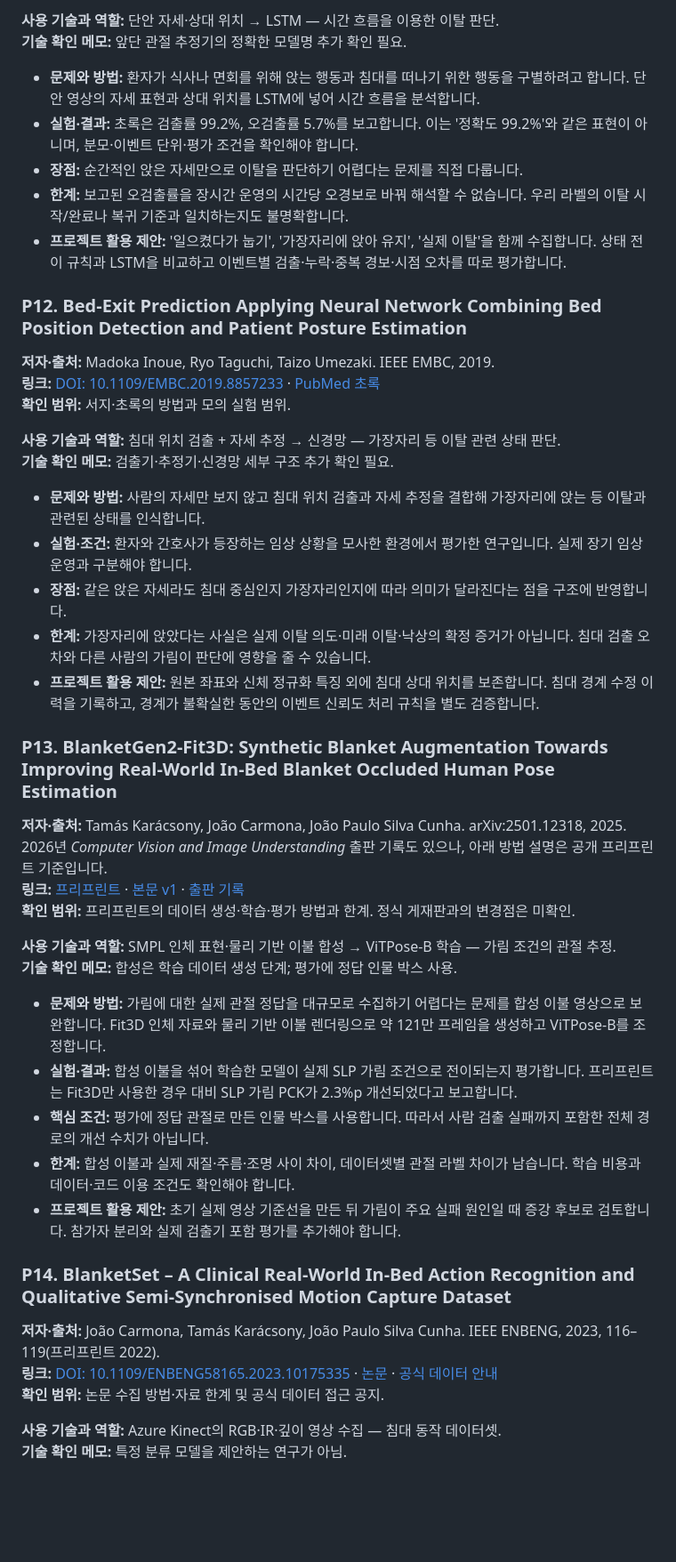
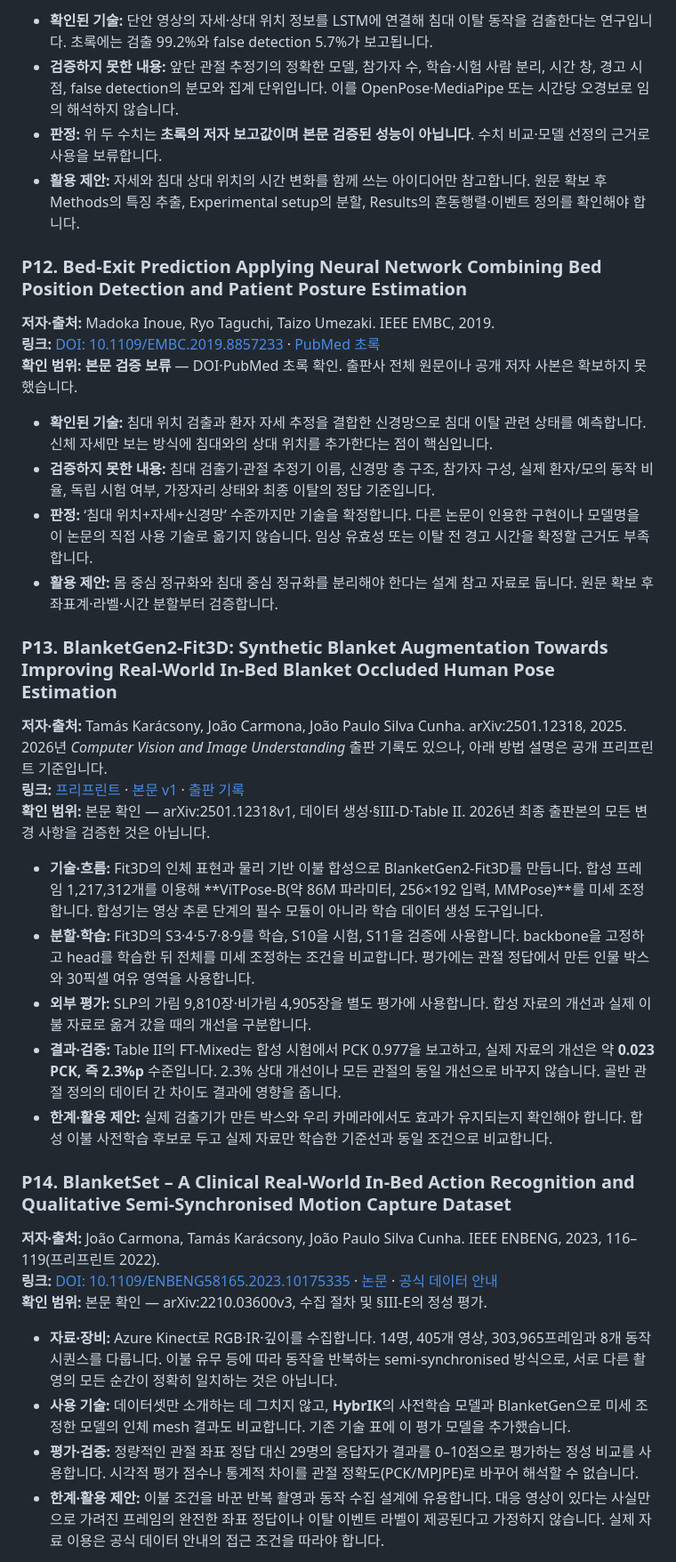
Before and after one commit to zntks1234/bed-pose-skeleton-ai, a Markdown page: docs/LITERATURE_REVIEW.md, the part around one of its changes. Shown at 89% size. Rendered like a GitHub page; blank space fills up the shorter version.

Commit message:
docs: verify full-text methods and expand 25-paper literature review

```diff
--- a/docs/LITERATURE_REVIEW.md
+++ b/docs/LITERATURE_REVIEW.md
@@ -259,52 +252,46 @@
 
-**사용 기술과 역할:** 단안 자세·상대 위치 → LSTM — 시간 흐름을 이용한 이탈 판단.
-**기술 확인 메모:** 앞단 관절 추정기의 정확한 모델명 추가 확인 필요.
+- **확인된 기술:** 단안 영상의 자세·상대 위치 정보를 LSTM에 연결해 침대 이탈 동작을 검출한다는 연구입니다. 초록에는 검출 99.2%와 false detection 5.7%가 보고됩니다.
+- **검증하지 못한 내용:** 앞단 관절 추정기의 정확한 모델, 참가자 수, 학습·시험 사람 분리, 시간 창, 경고 시점, false detection의 분모와 집계 단위입니다. 이를 OpenPose·MediaPipe 또는 시간당 오경보로 임의 해석하지 않습니다.
+- **판정:** 위 두 수치는 **초록의 저자 보고값이며 본문 검증된 성능이 아닙니다**. 수치 비교·모델 선정의 근거로 사용을 보류합니다.
+- **활용 제안:** 자세와 침대 상대 위치의 시간 변화를 함께 쓰는 아이디어만 참고합니다. 원문 확보 후 Methods의 특징 추출, Experimental setup의 분할, Results의 혼동행렬·이벤트 정의를 확인해야 합니다.
 
-- **문제와 방법:** 환자가 식사나 면회를 위해 앉는 행동과 침대를 떠나기 위한 행동을 구별하려고 합니다. 단안 영상의 자세 표현과 상대 위치를 LSTM에 넣어 시간 흐름을 분석합니다.
-- **실험·결과:** 초록은 검출률 99.2%, 오검출률 5.7%를 보고합니다. 이는 '정확도 99.2%'와 같은 표현이 아니며, 분모·이벤트 단위·평가 조건을 확인해야 합니다.
-- **장점:** 순간적인 앉은 자세만으로 이탈을 판단하기 어렵다는 문제를 직접 다룹니다.
-- **한계:** 보고된 오검출률을 장시간 운영의 시간당 오경보로 바꿔 해석할 수 없습니다. 우리 라벨의 이탈 시작/완료나 복귀 기준과 일치하는지도 불명확합니다.
-- **프로젝트 활용 제안:** '일으켰다가 눕기', '가장자리에 앉아 유지', '실제 이탈'을 함께 수집합니다. 상태 전이 규칙과 LSTM을 비교하고 이벤트별 검출·누락·중복 경보·시점 오차를 따로 평가합니다.
 
 <a id="p12"></a>
 ### P12. Bed-Exit Prediction Applying Neural Network Combining Bed Position Detection and Patient Posture Estimation
 
 **저자·출처:** Madoka Inoue, Ryo Taguchi, Taizo Umezaki. IEEE EMBC, 2019.
 **링크:** [DOI: 10.1109/EMBC.2019.8857233](https://doi.org/10.1109/EMBC.2019.8857233) · [PubMed 초록](https://pubmed.ncbi.nlm.nih.gov/31946570/)
-**확인 범위:** 서지·초록의 방법과 모의 실험 범위.
+**확인 범위:** **본문 검증 보류** — DOI·PubMed 초록 확인. 출판사 전체 원문이나 공개 저자 사본은 확보하지 못했습니다.
 
-**사용 기술과 역할:** 침대 위치 검출 + 자세 추정 → 신경망 — 가장자리 등 이탈 관련 상태 판단.
-**기술 확인 메모:** 검출기·추정기·신경망 세부 구조 추가 확인 필요.
+- **확인된 기술:** 침대 위치 검출과 환자 자세 추정을 결합한 신경망으로 침대 이탈 관련 상태를 예측합니다. 신체 자세만 보는 방식에 침대와의 상대 위치를 추가한다는 점이 핵심입니다.
+- **검증하지 못한 내용:** 침대 검출기·관절 추정기 이름, 신경망 층 구조, 참가자 구성, 실제 환자/모의 동작 비율, 독립 시험 여부, 가장자리 상태와 최종 이탈의 정답 기준입니다.
+- **판정:** ‘침대 위치+자세+신경망’ 수준까지만 기술을 확정합니다. 다른 논문이 인용한 구현이나 모델명을 이 논문의 직접 사용 기술로 옮기지 않습니다. 임상 유효성 또는 이탈 전 경고 시간을 확정할 근거도 부족합니다.
+- **활용 제안:** 몸 중심 정규화와 침대 중심 정규화를 분리해야 한다는 설계 참고 자료로 둡니다. 원문 확보 후 좌표계·라벨·시간 분할부터 검증합니다.
 
-- **문제와 방법:** 사람의 자세만 보지 않고 침대 위치 검출과 자세 추정을 결합해 가장자리에 앉는 등 이탈과 관련된 상태를 인식합니다.
-- **실험·조건:** 환자와 간호사가 등장하는 임상 상황을 모사한 환경에서 평가한 연구입니다. 실제 장기 임상 운영과 구분해야 합니다.
-- **장점:** 같은 앉은 자세라도 침대 중심인지 가장자리인지에 따라 의미가 달라진다는 점을 구조에 반영합니다.
-- **한계:** 가장자리에 앉았다는 사실은 실제 이탈 의도·미래 이탈·낙상의 확정 증거가 아닙니다. 침대 검출 오차와 다른 사람의 가림이 판단에 영향을 줄 수 있습니다.
-- **프로젝트 활용 제안:** 원본 좌표와 신체 정규화 특징 외에 침대 상대 위치를 보존합니다. 침대 경계 수정 이력을 기록하고, 경계가 불확실한 동안의 이벤트 신뢰도 처리 규칙을 별도 검증합니다.
 
 <a id="p13"></a>
 ### P13. BlanketGen2-Fit3D: Synthetic Blanket Augmentation Towards Improving Real-World In-Bed Blanket Occluded Human Pose Estimation
 
 **저자·출처:** Tamás Karácsony, João Carmona, João Paulo Silva Cunha. arXiv:2501.12318, 2025. 2026년 *Computer Vision and Image Understanding* 출판 기록도 있으나, 아래 방법 설명은 공개 프리프린트 기준입니다.
 **링크:** [프리프린트](https://arxiv.org/abs/2501.12318) · [본문 v1](https://arxiv.org/html/2501.12318v1) · [출판 기록](https://www.sciencedirect.com/science/article/pii/S1077314226003425)
-**확인 범위:** 프리프린트의 데이터 생성·학습·평가 방법과 한계. 정식 게재판과의 변경점은 미확인.
+**확인 범위:** 본문 확인 — arXiv:2501.12318v1, 데이터 생성·§III-D·Table II. 2026년 최종 출판본의 모든 변경 사항을 검증한 것은 아닙니다.
 
-**사용 기술과 역할:** SMPL 인체 표현·물리 기반 이불 합성 → ViTPose-B 학습 — 가림 조건의 관절 추정.
-**기술 확인 메모:** 합성은 학습 데이터 생성 단계; 평가에 정답 인물 박스 사용.
+- **기술·흐름:** Fit3D의 인체 표현과 물리 기반 이불 합성으로 BlanketGen2-Fit3D를 만듭니다. 합성 프레임 1,217,312개를 이용해 **ViTPose-B(약 86M 파라미터, 256×192 입력, MMPose)**를 미세 조정합니다. 합성기는 영상 추론 단계의 필수 모듈이 아니라 학습 데이터 생성 도구입니다.
+- **분할·학습:** Fit3D의 S3·4·5·7·8·9를 학습, S10을 시험, S11을 검증에 사용합니다. backbone을 고정하고 head를 학습한 뒤 전체를 미세 조정하는 조건을 비교합니다. 평가에는 관절 정답에서 만든 인물 박스와 30픽셀 여유 영역을 사용합니다.
+- **외부 평가:** SLP의 가림 9,810장·비가림 4,905장을 별도 평가에 사용합니다. 합성 자료의 개선과 실제 이불 자료로 옮겨 갔을 때의 개선을 구분합니다.
+- **결과·검증:** Table II의 FT-Mixed는 합성 시험에서 PCK 0.977을 보고하고, 실제 자료의 개선은 약 **0.023 PCK, 즉 2.3%p** 수준입니다. 2.3% 상대 개선이나 모든 관절의 동일 개선으로 바꾸지 않습니다. 골반 관절 정의의 데이터 간 차이도 결과에 영향을 줍니다.
+- **한계·활용 제안:** 실제 검출기가 만든 박스와 우리 카메라에서도 효과가 유지되는지 확인해야 합니다. 합성 이불 사전학습 후보로 두고 실제 자료만 학습한 기준선과 동일 조건으로 비교합니다.
 
-- **문제와 방법:** 가림에 대한 실제 관절 정답을 대규모로 수집하기 어렵다는 문제를 합성 이불 영상으로 보완합니다. Fit3D 인체 자료와 물리 기반 이불 렌더링으로 약 121만 프레임을 생성하고 ViTPose-B를 조정합니다.
-- **실험·결과:** 합성 이불을 섞어 학습한 모델이 실제 SLP 가림 조건으로 전이되는지 평가합니다. 프리프린트는 Fit3D만 사용한 경우 대비 SLP 가림 PCK가 2.3%p 개선되었다고 보고합니다.
-- **핵심 조건:** 평가에 정답 관절로 만든 인물 박스를 사용합니다. 따라서 사람 검출 실패까지 포함한 전체 경로의 개선 수치가 아닙니다.
-- **한계:** 합성 이불과 실제 재질·주름·조명 사이 차이, 데이터셋별 관절 라벨 차이가 남습니다. 학습 비용과 데이터·코드 이용 조건도 확인해야 합니다.
-- **프로젝트 활용 제안:** 초기 실제 영상 기준선을 만든 뒤 가림이 주요 실패 원인일 때 증강 후보로 검토합니다. 참가자 분리와 실제 검출기 포함 평가를 추가해야 합니다.
 
 <a id="p14"></a>
 ### P14. BlanketSet – A Clinical Real-World In-Bed Action Recognition and Qualitative Semi-Synchronised Motion Capture Dataset
 
 **저자·출처:** João Carmona, Tamás Karácsony, João Paulo Silva Cunha. IEEE ENBENG, 2023, 116–119(프리프린트 2022).
 **링크:** [DOI: 10.1109/ENBENG58165.2023.10175335](https://doi.org/10.1109/ENBENG58165.2023.10175335) · [논문](https://arxiv.org/abs/2210.03600) · [공식 데이터 안내](https://rdm.inesctec.pt/dataset/nis-2022-004)
-**확인 범위:** 논문 수집 방법·자료 한계 및 공식 데이터 접근 공지.
+**확인 범위:** 본문 확인 — arXiv:2210.03600v3, 수집 절차 및 §III-E의 정성 평가.
 
-**사용 기술과 역할:** Azure Kinect의 RGB·IR·깊이 영상 수집 — 침대 동작 데이터셋.
-**기술 확인 메모:** 특정 분류 모델을 제안하는 연구가 아님.
+- **자료·장비:** Azure Kinect로 RGB·IR·깊이를 수집합니다. 14명, 405개 영상, 303,965프레임과 8개 동작 시퀀스를 다룹니다. 이불 유무 등에 따라 동작을 반복하는 semi-synchronised 방식으로, 서로 다른 촬영의 모든 순간이 정확히 일치하는 것은 아닙니다.
+- **사용 기술:** 데이터셋만 소개하는 데 그치지 않고, **HybrIK**의 사전학습 모델과 BlanketGen으로 미세 조정한 모델의 인체 mesh 결과도 비교합니다. 기존 기술 표에 이 평가 모델을 추가했습니다.
+- **평가·검증:** 정량적인 관절 좌표 정답 대신 29명의 응답자가 결과를 0–10점으로 평가하는 정성 비교를 사용합니다. 시각적 평가 점수나 통계적 차이를 관절 정확도(PCK/MPJPE)로 바꾸어 해석할 수 없습니다.
+- **한계·활용 제안:** 이불 조건을 바꾼 반복 촬영과 동작 수집 설계에 유용합니다. 대응 영상이 있다는 사실만으로 가려진 프레임의 완전한 좌표 정답이나 이탈 이벤트 라벨이 제공된다고 가정하지 않습니다. 실제 자료 이용은 공식 데이터 안내의 접근 조건을 따라야 합니다.
 
```
Also changed, not shown: other parts of docs/LITERATURE_REVIEW.md (+189 -201 lines).
